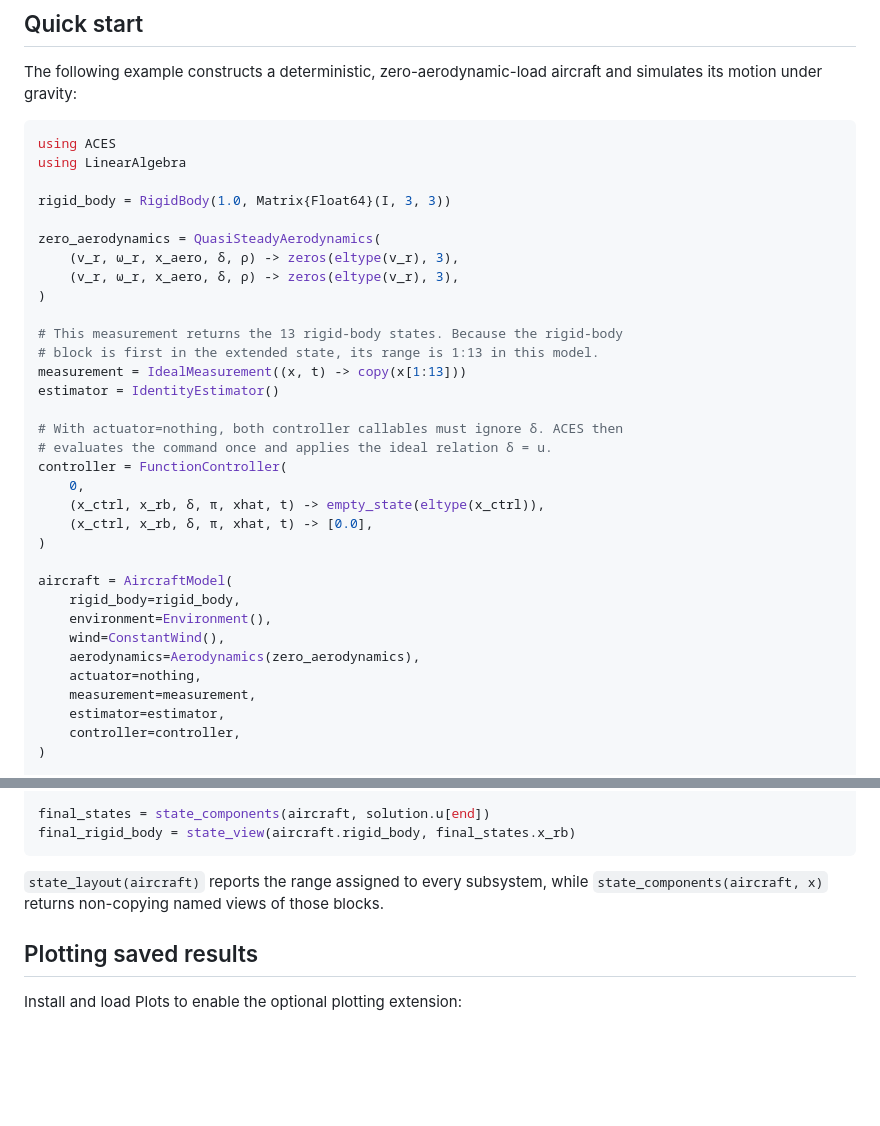
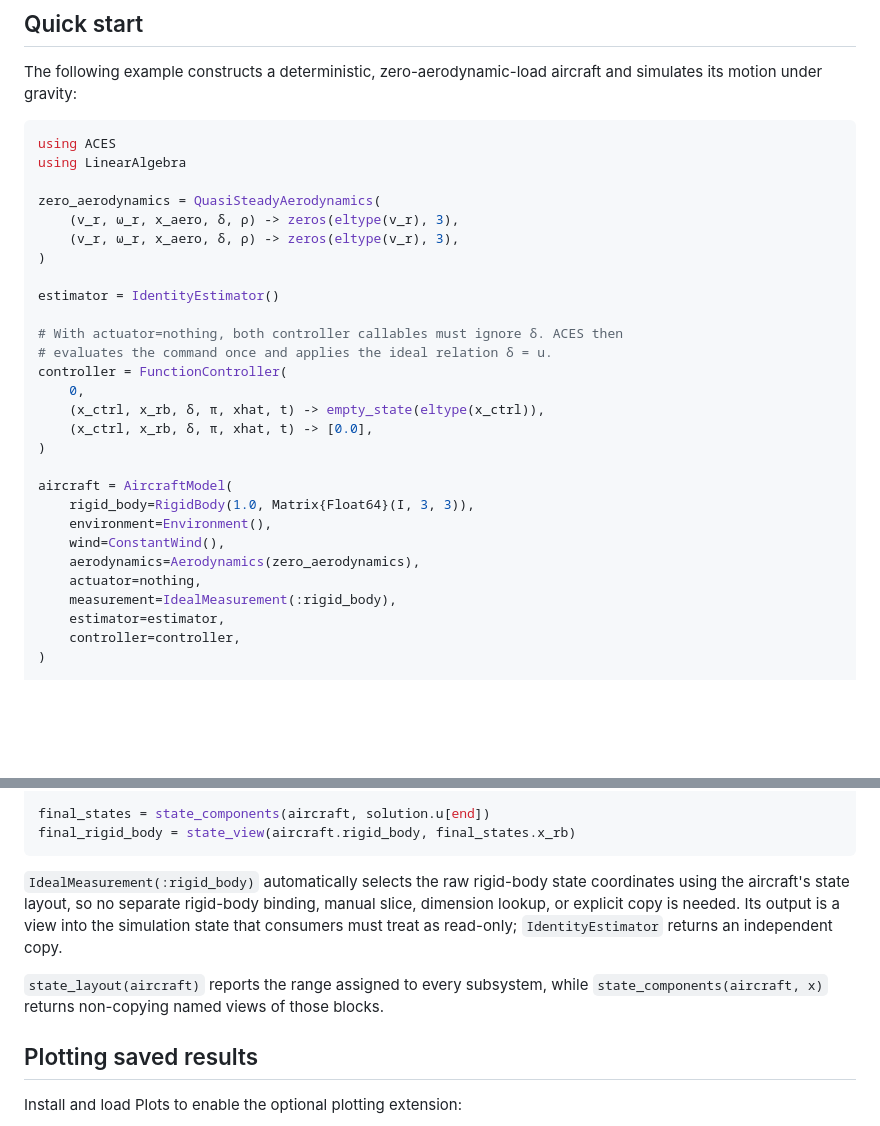
Before and after one commit to PACE-Laboratory/ACES, a Markdown page: README.md, 2 parts joined by grey strips. Drawn GitHub-style; blank space fills up the shorter version.

Commit message:
docs: simplify README rigid-body measurement example

````diff
--- a/README.md
+++ b/README.md
@@ -29,16 +29,11 @@ The following example constructs a deterministic, zero-aerodynamic-load aircraft
 using ACES
 using LinearAlgebra
 
-rigid_body = RigidBody(1.0, Matrix{Float64}(I, 3, 3))
-
 zero_aerodynamics = QuasiSteadyAerodynamics(
     (v_r, ω_r, x_aero, δ, ρ) -> zeros(eltype(v_r), 3),
     (v_r, ω_r, x_aero, δ, ρ) -> zeros(eltype(v_r), 3),
 )
 
-# This measurement returns the 13 rigid-body states. Because the rigid-body
-# block is first in the extended state, its range is 1:13 in this model.
-measurement = IdealMeasurement((x, t) -> copy(x[1:13]))
 estimator = IdentityEstimator()
 
 # With actuator=nothing, both controller callables must ignore δ. ACES then
@@ -50,12 +45,12 @@ controller = FunctionController(
 )
 
 aircraft = AircraftModel(
-    rigid_body=rigid_body,
+    rigid_body=RigidBody(1.0, Matrix{Float64}(I, 3, 3)),
     environment=Environment(),
     wind=ConstantWind(),
     aerodynamics=Aerodynamics(zero_aerodynamics),
     actuator=nothing,
-    measurement=measurement,
+    measurement=IdealMeasurement(:rigid_body),
     estimator=estimator,
     controller=controller,
 )
@@ -86,9 +81,9 @@ final_states = state_components(aircraft, solution.u[end])
 final_rigid_body = state_view(aircraft.rigid_body, final_states.x_rb)
 ```
 
-`state_layout(aircraft)` reports the range assigned to every subsystem, while
-`state_components(aircraft, x)` returns non-copying named views of those
-blocks.
+`IdealMeasurement(:rigid_body)` automatically selects the raw rigid-body state coordinates using the aircraft's state layout, so no separate rigid-body binding, manual slice, dimension lookup, or explicit copy is needed. Its output is a view into the simulation state that consumers must treat as read-only; `IdentityEstimator` returns an independent copy.
+
+`state_layout(aircraft)` reports the range assigned to every subsystem, while `state_components(aircraft, x)` returns non-copying named views of those blocks.
 
 ## Plotting saved results
 
````
